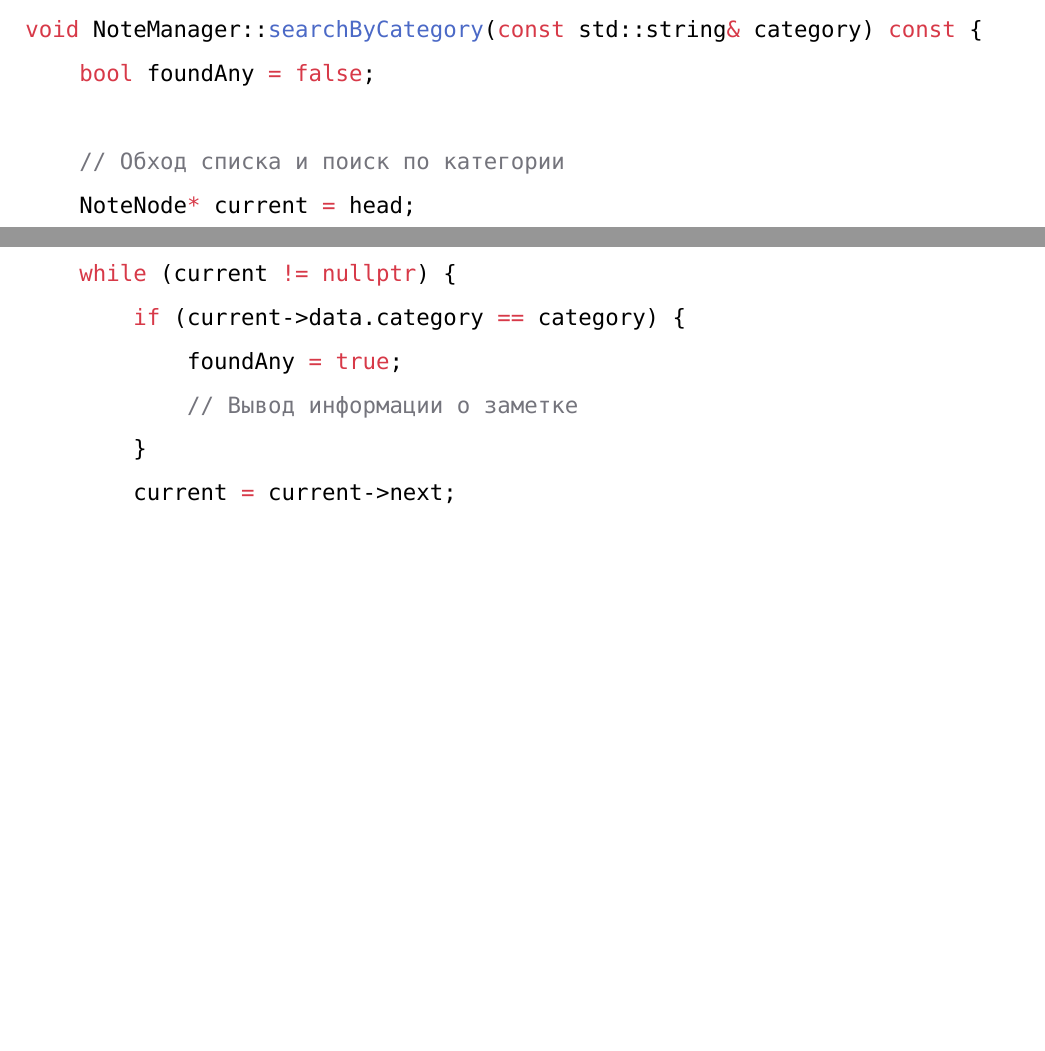
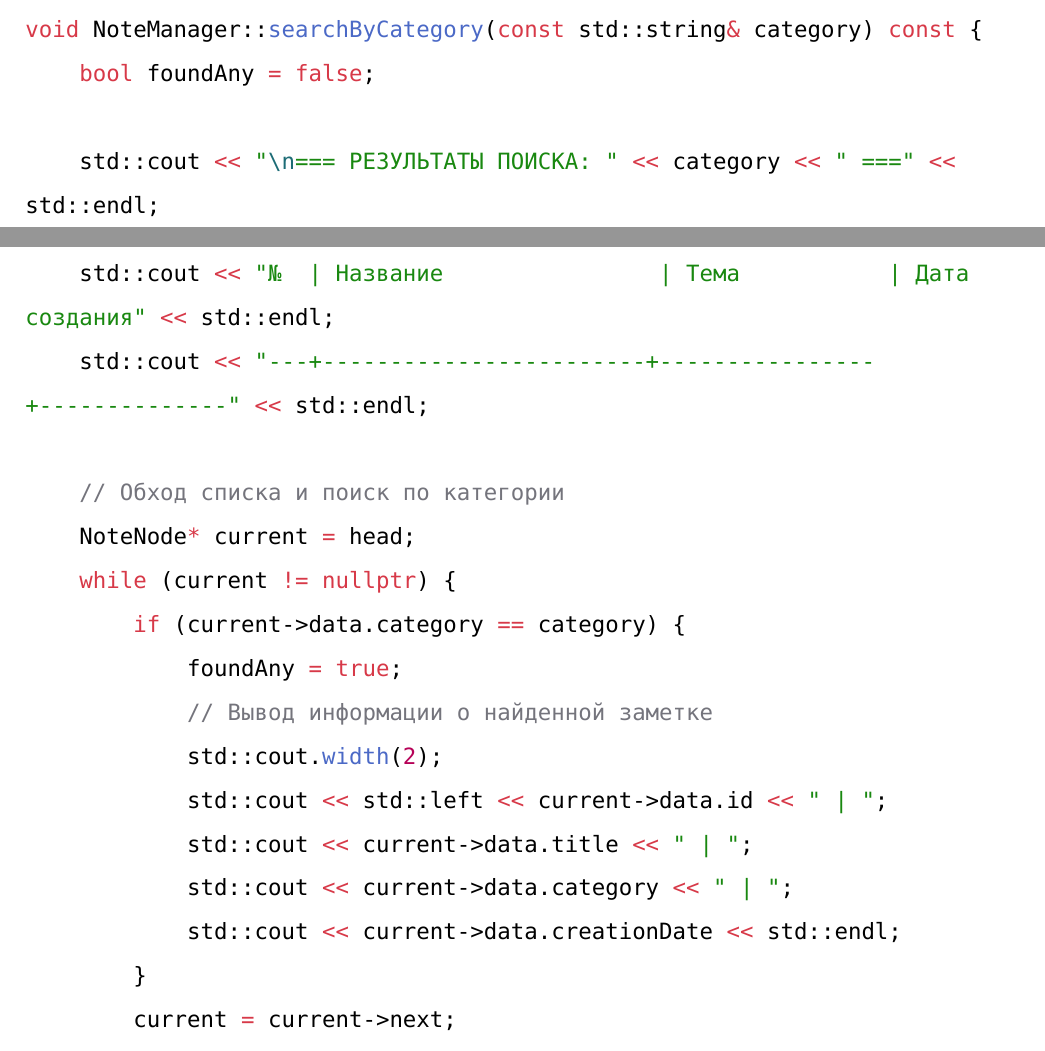
Before and after one commit to Dmitrypupupu/task_manager, a Typst document (README.typ): two parts of pages 19 and 20 of 31, joined at a grey line, cut so that both start at the same text, the shorter picture padded with empty space. Compiled offline with Typst 0.15; a missing font is replaced by an installed copy or a similar font.

Commit message:
Improve documentation clarity based on code review feedback
Co-authored-by: Dmitrypupupu <143127087+Dmitrypupupu@users.noreply.github.com>

````diff
--- a/README.typ
+++ b/README.typ
@@ -484,12 +484,21 @@ table.header(
 ```cpp void NoteManager::searchByCategory(const std::string& category) const {
     bool foundAny = false;
 
+    std::cout << "\n=== РЕЗУЛЬТАТЫ ПОИСКА: " << category << " ===" << std::endl;
+    std::cout << "№  | Название                | Тема           | Дата создания" << std::endl;
+    std::cout << "---+------------------------+----------------+--------------" << std::endl;
+
     // Обход списка и поиск по категории
     NoteNode* current = head;
     while (current != nullptr) {
         if (current->data.category == category) {
             foundAny = true;
-            // Вывод информации о заметке
+            // Вывод информации о найденной заметке
+            std::cout.width(2);
+            std::cout << std::left << current->data.id << " | ";
+            std::cout << current->data.title << " | ";
+            std::cout << current->data.category << " | ";
+            std::cout << current->data.creationDate << std::endl;
         }
         current = current->next;
     }
````
Also changed, not shown: README.typ (8 more changed lines).
